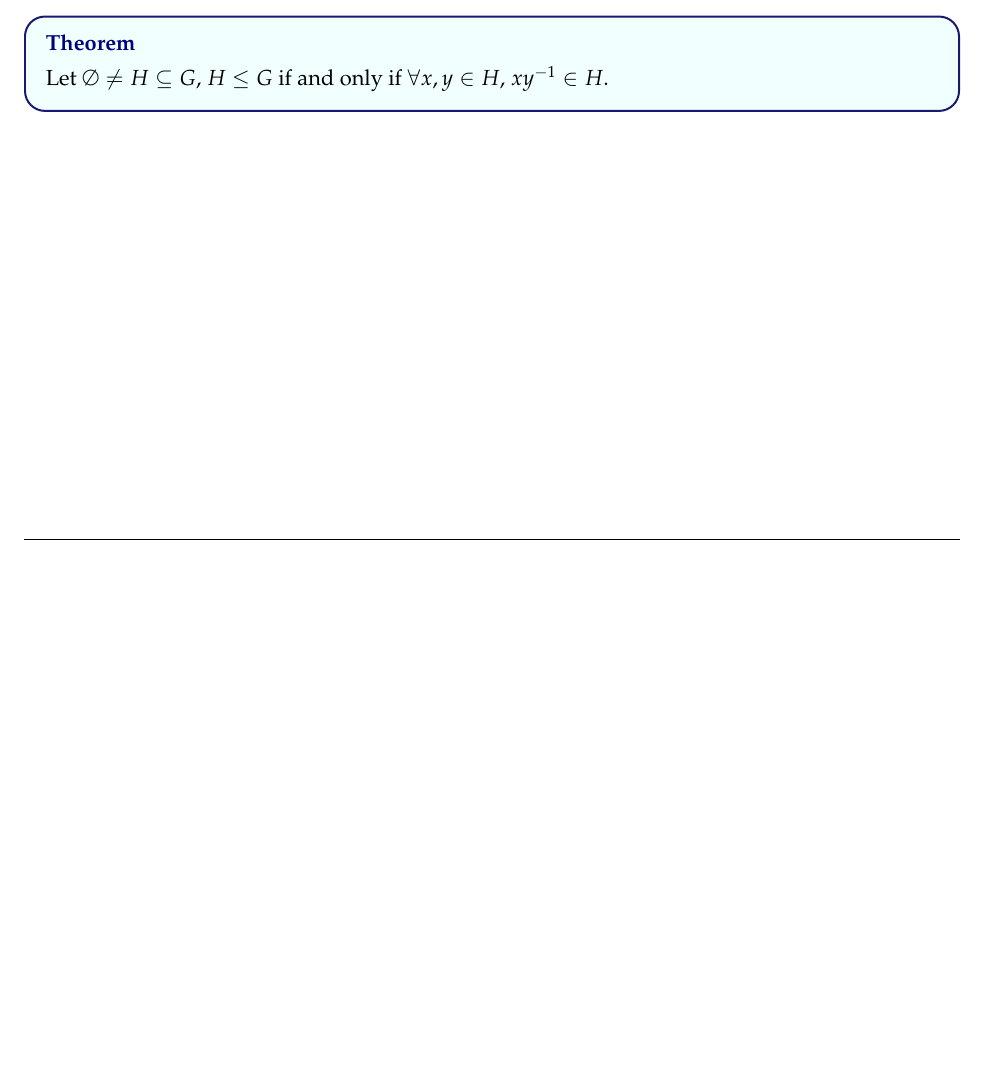
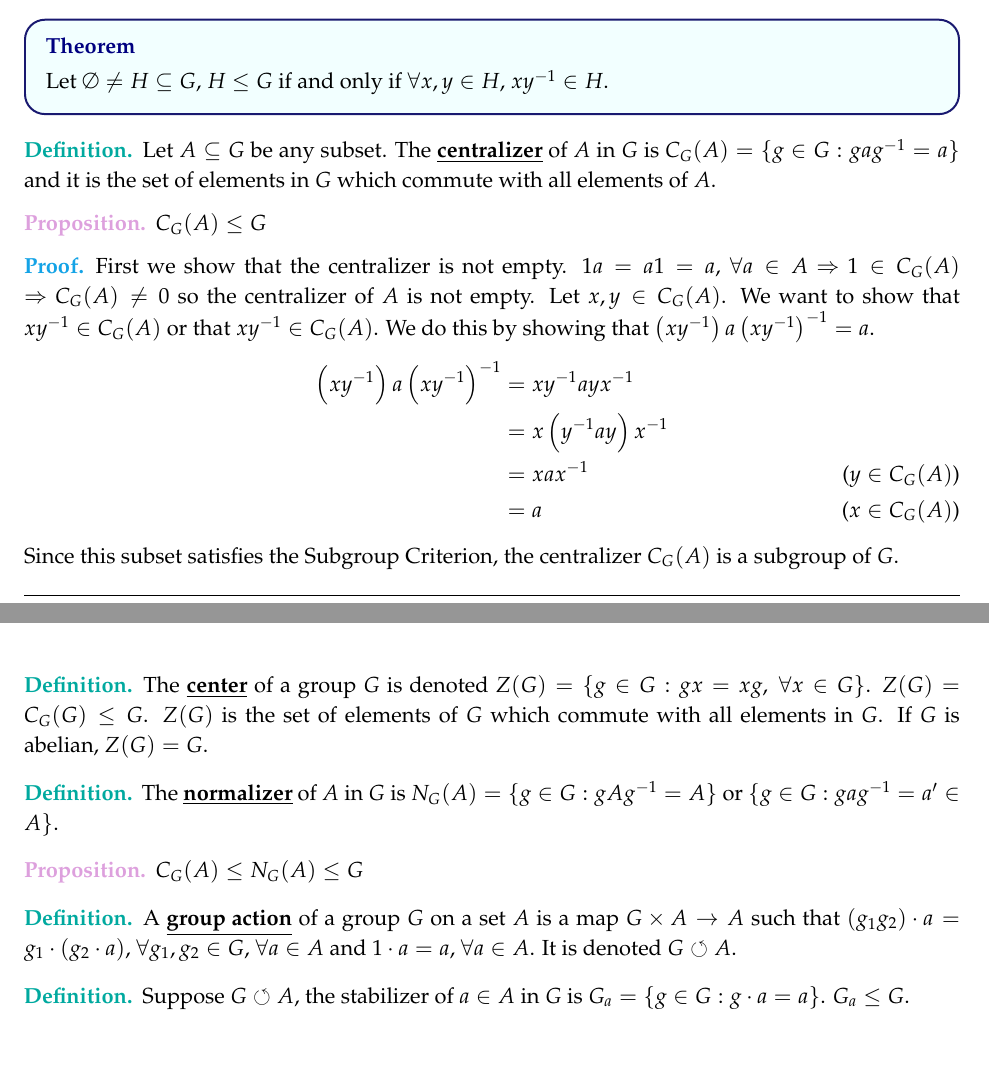
Before and after one commit to grenmester/math-notes, a LaTeX document (abstract.tex): part of page 4 of 4 before the commit and two parts of pages 4 and 5 of 5 after it, the two joined at a grey line, cut so that both start at the same text, the shorter picture padded with empty space. Compiled offline with pdfLaTeX.

Commit message:
Finish group actions

```diff
--- a/abstract.tex
+++ b/abstract.tex
@@ -291,4 +291,43 @@ $$gA=\{ga:a\in A\}\hspace{50pt}Ag=\{ag:a\in A\}\hspace{50pt}gAg^{-1}=\{gag^{-1}:
     Let $\emptyset\ne H\subseteq G$, $H\le G$ if and only if $\forall x,y\in H$, $xy^{-1}\in H$.
 \end{bthm}
 
+\begin{defi}
+    Let $A\subseteq G$ be any subset. The \define{centralizer} of $A$ in $G$ is $C_G(A)=\{g\in G:gag^{-1}=a\}$ and it is the set of elements in $G$ which commute with all elements of $A$.
+\end{defi}
+
+\begin{prop}
+    $C_G(A)\le G$
+\end{prop}
+
+\begin{pf}
+    First we show that the centralizer is not empty. $1a=a1=a$, $\forall a\in A$ $\Rightarrow$ $1\in C_G(A)$ $\Rightarrow$ $C_G(A)\ne0$ so the centralizer of $A$ is not empty. Let $x,y\in C_G(A)$. We want to show that $xy^{-1}\in C_G(A)$ or that $xy^{-1}\in C_G(A)$. We do this by showing that $\pn{xy^{-1}}a\pn{xy^{-1}}^{-1}=a$.
+    \begin{align*}
+        \pn{xy^{-1}}a\pn{xy^{-1}}^{-1}&=xy^{-1}ayx^{-1}\\
+        &=x\pn{y^{-1}ay}x^{-1}\\
+        &=xax^{-1}\tag*{($y\in C_G(A)$)}\\
+        &=a\tag*{($x\in C_G(A)$)}
+    \end{align*}
+    Since this subset satisfies the Subgroup Criterion, the centralizer $C_G(A)$ is a subgroup of $G$.
+\end{pf}
+
+\begin{defi}
+    The \define{center} of a group $G$ is denoted $Z(G)=\{g\in G:gx=xg,\ \forall x\in G\}$. $Z(G)=C_G(G)\le G$. $Z(G)$ is the set of elements of $G$ which commute with all elements in $G$. If $G$ is abelian, $Z(G)=G$.
+\end{defi}
+
+\begin{defi}
+    The \define{normalizer} of $A$ in $G$ is $N_G(A)=\{g\in G:gAg^{-1}=A\}$ or $\{g\in G:gag^{-1}=a'\in A\}$.
+\end{defi}
+
+\begin{prop}
+    $C_G(A)\le N_G(A)\le G$
+\end{prop}
+
+\begin{defi}
+    A \define{group action} of a group $G$ on a set $A$ is a map $G\times A\rightarrow A$ such that $(g_1g_2)\cdot a=g_1\cdot\pn{g_2\cdot a}$, $\forall g_1,g_2\in G$, $\forall a\in A$ and $1\cdot a=a$, $\forall a\in A$. It is denoted $G\circlearrowleft A$.
+\end{defi}
+
+\begin{defi}
+    Suppose $G\circlearrowleft A$, the stabilizer of $a\in A$ in $G$ is $G_a=\{g\in G:g\cdot a=a\}$. $G_a\le G$.
+\end{defi}
+
 \end{document}
```
Also changed, not shown: abstract.pdf.
